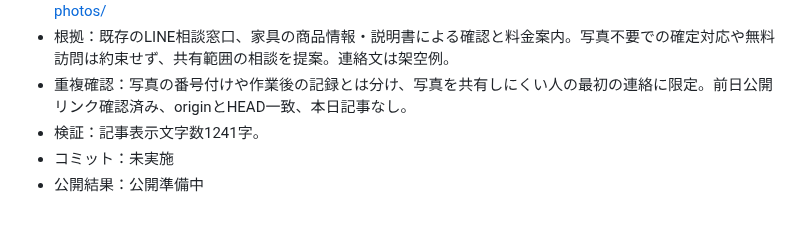
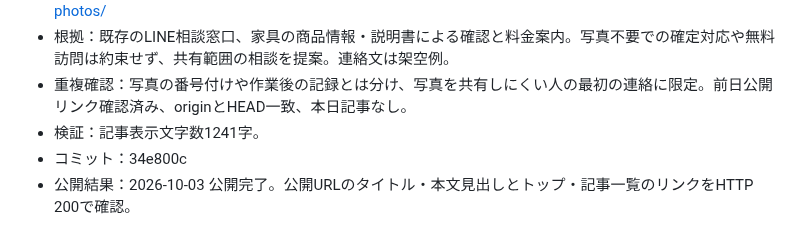
Before and after one commit to nwostar0717-star/takizawa_hp, a Markdown page: docs/daily-article-log.md, the part around the change. Drawn GitHub-style.

Commit message:
Record verified publication for 2026-10-03

```diff
--- a/docs/daily-article-log.md
+++ b/docs/daily-article-log.md
@@ -217,5 +217,5 @@
 - 根拠：既存のLINE相談窓口、家具の商品情報・説明書による確認と料金案内。写真不要での確定対応や無料訪問は約束せず、共有範囲の相談を提案。連絡文は架空例。
 - 重複確認：写真の番号付けや作業後の記録とは分け、写真を共有しにくい人の最初の連絡に限定。前日公開リンク確認済み、originとHEAD一致、本日記事なし。
 - 検証：記事表示文字数1241字。
-- コミット：未実施
-- 公開結果：公開準備中
+- コミット：34e800c
+- 公開結果：2026-10-03 公開完了。公開URLのタイトル・本文見出しとトップ・記事一覧のリンクをHTTP 200で確認。
```
